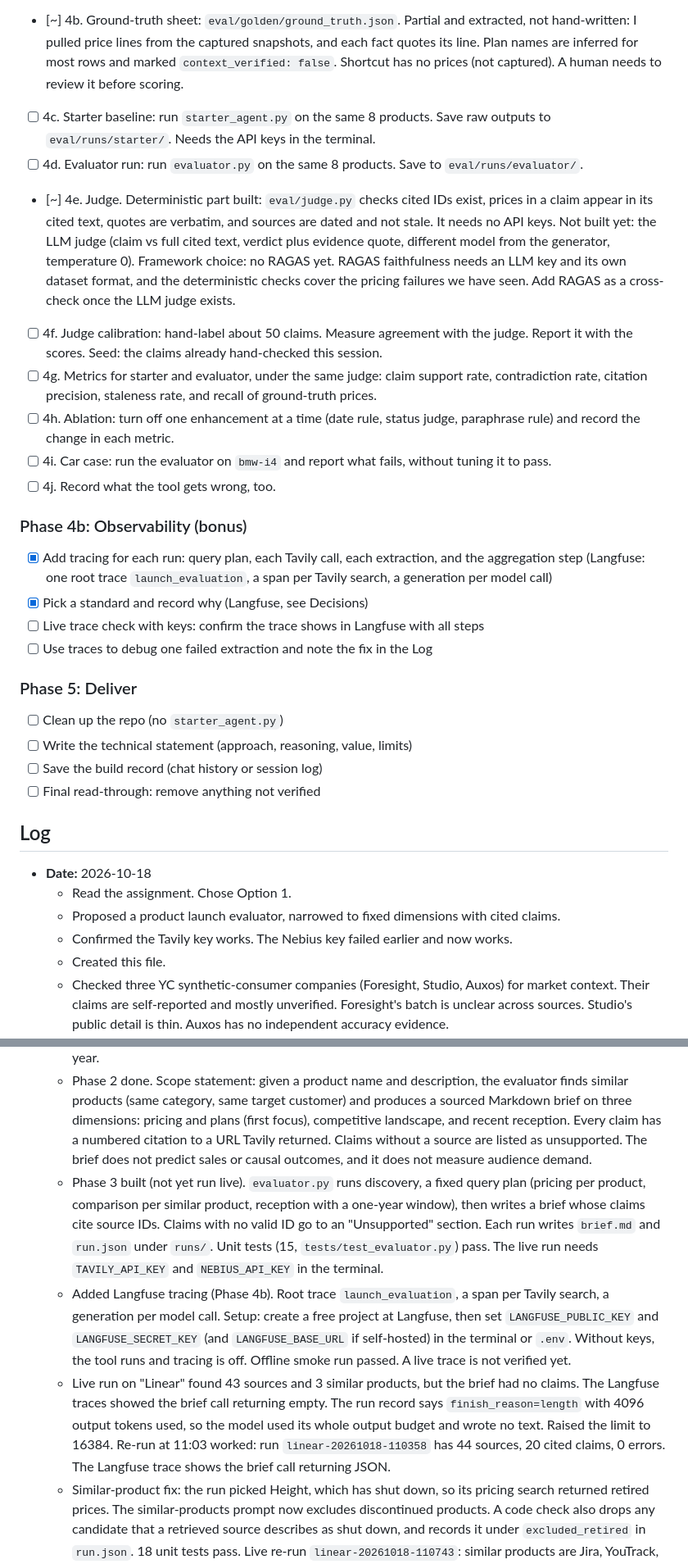
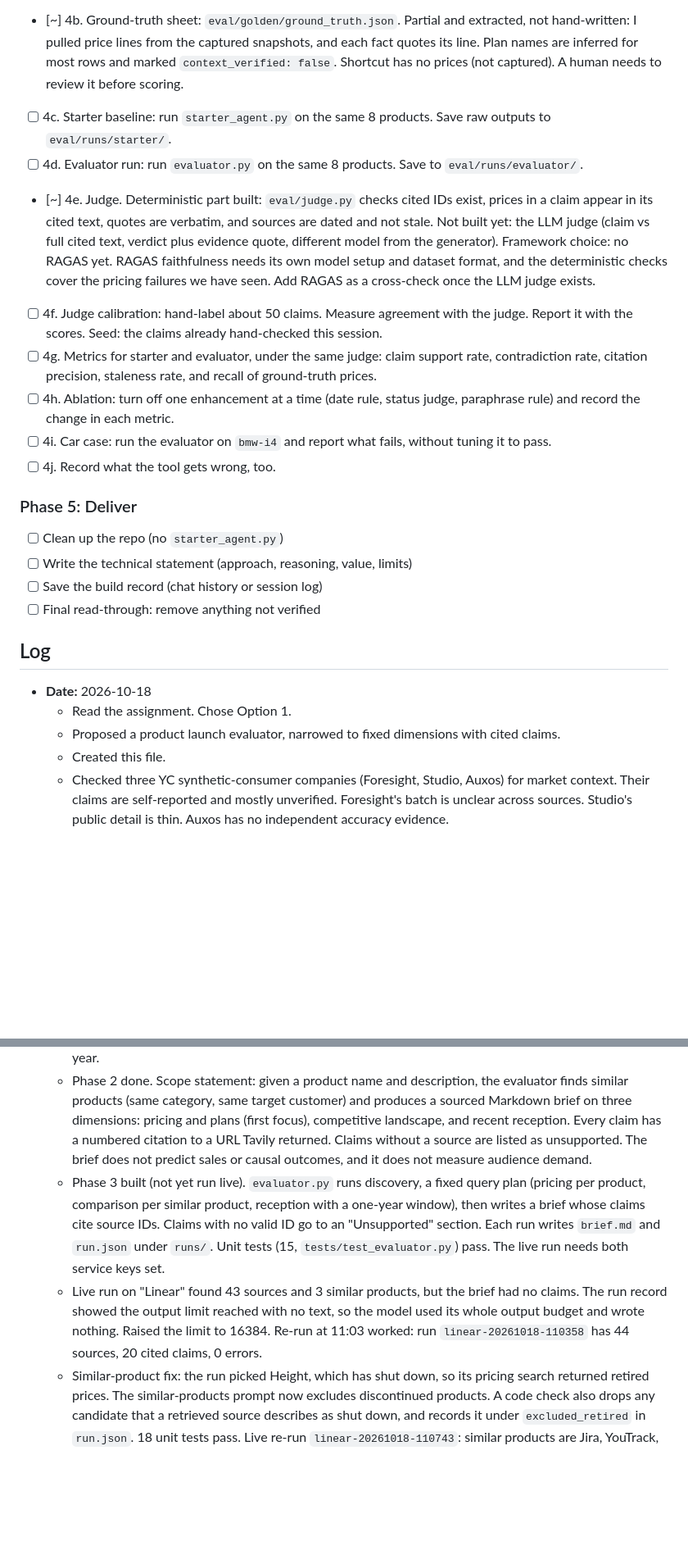
Before and after one commit to ravishastri/Search-product-comparison, a Markdown page: PROGRESS.md, 2 parts joined by grey strips. Shown at 82% size. Drawn GitHub-style; blank space fills up the shorter version.

```diff
--- a/PROGRESS.md
+++ b/PROGRESS.md
@@ -54,20 +52,14 @@ Decided: SaaS is the main eval domain (pricing has ground truth; matches the tar
 
 - [x] 4a. Golden set: 8 SaaS products in the issue-tracker category. Captured 2026-10-18 with Playwright (accessibility snapshots in `eval/golden/`): Linear, Jira, Plane, Shortcut, ClickUp, Asana, Trello, YouTrack. These pages are the ground truth.
 - [~] 4b. Ground-truth sheet: `eval/golden/ground_truth.json`. Partial and extracted, not hand-written: I pulled price lines from the captured snapshots, and each fact quotes its line. Plan names are inferred for most rows and marked `context_verified: false`. Shortcut has no prices (not captured). A human needs to review it before scoring.
-- [ ] 4c. Starter baseline: run `starter_agent.py` on the same 8 products. Save raw outputs to `eval/runs/starter/`. Needs the API keys in the terminal.
+- [ ] 4c. Starter baseline: run `starter_agent.py` on the same 8 products. Save raw outputs to `eval/runs/starter/`.
 - [ ] 4d. Evaluator run: run `evaluator.py` on the same 8 products. Save to `eval/runs/evaluator/`.
-- [~] 4e. Judge. Deterministic part built: `eval/judge.py` checks cited IDs exist, prices in a claim appear in its cited text, quotes are verbatim, and sources are dated and not stale. It needs no API keys. Not built yet: the LLM judge (claim vs full cited text, verdict plus evidence quote, different model from the generator, temperature 0). Framework choice: no RAGAS yet. RAGAS faithfulness needs an LLM key and its own dataset format, and the deterministic checks cover the pricing failures we have seen. Add RAGAS as a cross-check once the LLM judge exists.
+- [~] 4e. Judge. Deterministic part built: `eval/judge.py` checks cited IDs exist, prices in a claim appear in its cited text, quotes are verbatim, and sources are dated and not stale. Not built yet: the LLM judge (claim vs full cited text, verdict plus evidence quote, different model from the generator). Framework choice: no RAGAS yet. RAGAS faithfulness needs its own model setup and dataset format, and the deterministic checks cover the pricing failures we have seen. Add RAGAS as a cross-check once the LLM judge exists.
 - [ ] 4f. Judge calibration: hand-label about 50 claims. Measure agreement with the judge. Report it with the scores. Seed: the claims already hand-checked this session.
 - [ ] 4g. Metrics for starter and evaluator, under the same judge: claim support rate, contradiction rate, citation precision, staleness rate, and recall of ground-truth prices.
 - [ ] 4h. Ablation: turn off one enhancement at a time (date rule, status judge, paraphrase rule) and record the change in each metric.
 - [ ] 4i. Car case: run the evaluator on `bmw-i4` and report what fails, without tuning it to pass.
 - [ ] 4j. Record what the tool gets wrong, too.
-
-### Phase 4b: Observability (bonus)
-- [x] Add tracing for each run: query plan, each Tavily call, each extraction, and the aggregation step (Langfuse: one root trace `launch_evaluation`, a span per Tavily search, a generation per model call)
-- [x] Pick a standard and record why (Langfuse, see Decisions)
-- [ ] Live trace check with keys: confirm the trace shows in Langfuse with all steps
-- [ ] Use traces to debug one failed extraction and note the fix in the Log
 
 ### Phase 5: Deliver
 - [ ] Clean up the repo (no `starter_agent.py`)
@@ -80,7 +72,6 @@ Decided: SaaS is the main eval domain (pricing has ground truth; matches the tar
 - **Date:** 2026-10-18
   - Read the assignment. Chose Option 1.
   - Proposed a product launch evaluator, narrowed to fixed dimensions with cited claims.
-  - Confirmed the Tavily key works. The Nebius key failed earlier and now works.
   - Created this file.
   - Checked three YC synthetic-consumer companies (Foresight, Studio, Auxos) for market context. Their claims are self-reported and mostly unverified. Foresight's batch is unclear across sources. Studio's public detail is thin. Auxos has no independent accuracy evidence.
   - Picked the project scope: a product plus aggregated similar products, with pricing as the first focus. Rejected image A/B testing (search can't see the catalog or run experiments).
@@ -88,9 +79,8 @@ Decided: SaaS is the main eval domain (pricing has ground truth; matches the tar
   - Initialized git on `main`. Added `.gitignore`. The starter and assignment doc are excluded from the repo, as the assignment asks.
   - Phase 1 done. Read the starter and ran the baseline. Findings are in `ENHANCEMENTS.md`: citations are not tied to claims, the search window was one month for a yearly question, and the query used the wrong year.
   - Phase 2 done. Scope statement: given a product name and description, the evaluator finds similar products (same category, same target customer) and produces a sourced Markdown brief on three dimensions: pricing and plans (first focus), competitive landscape, and recent reception. Every claim has a numbered citation to a URL Tavily returned. Claims without a source are listed as unsupported. The brief does not predict sales or causal outcomes, and it does not measure audience demand.
-  - Phase 3 built (not yet run live). `evaluator.py` runs discovery, a fixed query plan (pricing per product, comparison per similar product, reception with a one-year window), then writes a brief whose claims cite source IDs. Claims with no valid ID go to an "Unsupported" section. Each run writes `brief.md` and `run.json` under `runs/`. Unit tests (15, `tests/test_evaluator.py`) pass. The live run needs `TAVILY_API_KEY` and `NEBIUS_API_KEY` in the terminal.
-  - Added Langfuse tracing (Phase 4b). Root trace `launch_evaluation`, a span per Tavily search, a generation per model call. Setup: create a free project at Langfuse, then set `LANGFUSE_PUBLIC_KEY` and `LANGFUSE_SECRET_KEY` (and `LANGFUSE_BASE_URL` if self-hosted) in the terminal or `.env`. Without keys, the tool runs and tracing is off. Offline smoke run passed. A live trace is not verified yet.
-  - Live run on "Linear" found 43 sources and 3 similar products, but the brief had no claims. The Langfuse traces showed the brief call returning empty. The run record says `finish_reason=length` with 4096 output tokens used, so the model used its whole output budget and wrote no text. Raised the limit to 16384. Re-run at 11:03 worked: run `linear-20261018-110358` has 44 sources, 20 cited claims, 0 errors. The Langfuse trace shows the brief call returning JSON.
+  - Phase 3 built (not yet run live). `evaluator.py` runs discovery, a fixed query plan (pricing per product, comparison per similar product, reception with a one-year window), then writes a brief whose claims cite source IDs. Claims with no valid ID go to an "Unsupported" section. Each run writes `brief.md` and `run.json` under `runs/`. Unit tests (15, `tests/test_evaluator.py`) pass. The live run needs both service keys set.
+  - Live run on "Linear" found 43 sources and 3 similar products, but the brief had no claims. The run record showed the output limit reached with no text, so the model used its whole output budget and wrote nothing. Raised the limit to 16384. Re-run at 11:03 worked: run `linear-20261018-110358` has 44 sources, 20 cited claims, 0 errors.
   - Similar-product fix: the run picked Height, which has shut down, so its pricing search returned retired prices. The similar-products prompt now excludes discontinued products. A code check also drops any candidate that a retrieved source describes as shut down, and records it under `excluded_retired` in `run.json`. 18 unit tests pass. Live re-run `linear-20261018-110743`: similar products are Jira, YouTrack, GitHub Issues; no Height; 44 sources, 21 supported claims, 0 unsupported, 0 errors. The prompt change did the work. The code check did not trigger, so it is still covered only by unit tests.
   - Phase 4 spot check of the pricing claims in run `linear-20261018-110743`, against the full text of each cited source:
     - Free plan (unlimited members, 2 teams, 250 issues): supported by S7, S31, S44.
```
Also changed, not shown: other parts of PROGRESS.md (+4 -7 lines).
